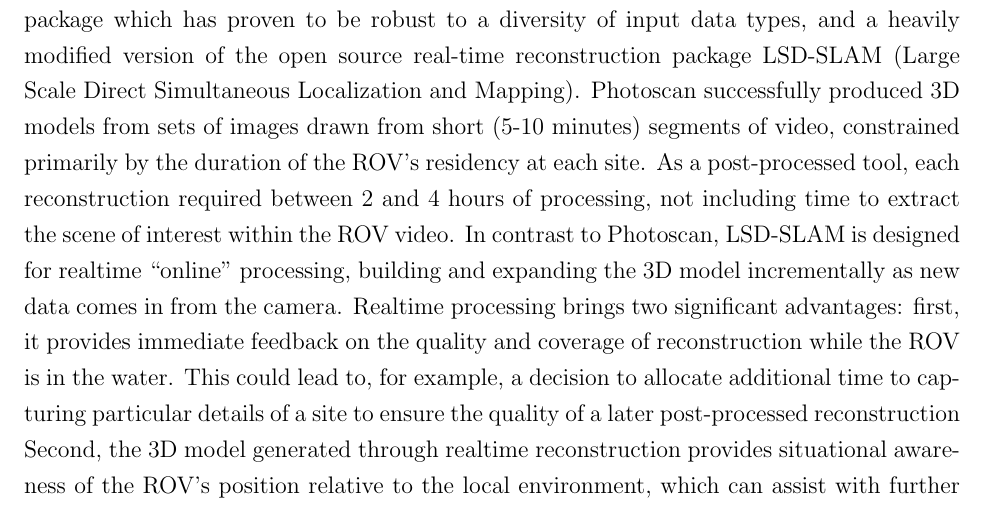
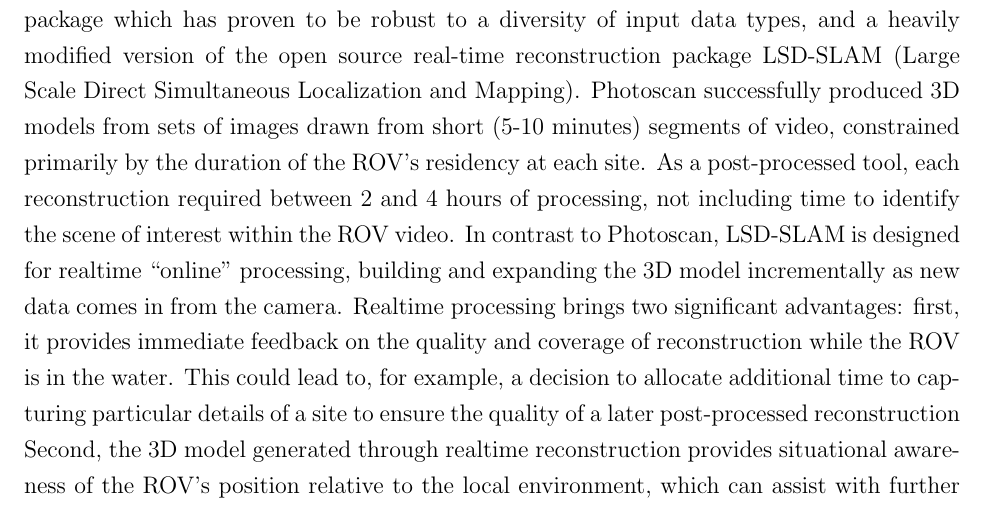
Before and after one commit to NOAA-OER16-3DReconstruction/overleaf-NOAA-OER-final-report, a LaTeX document (noaa_oer_final_report.tex): part of page 2 of 31, cut so that both start at the same text. Compiled offline with pdfLaTeX.

Commit message:
Minor update to abstract.

```diff
--- a/noaa_oer_final_report.tex
+++ b/noaa_oer_final_report.tex
@@ -61,7 +61,7 @@ PI Signature:   \hspace{3in}   Date:  \textbf{30 November 2018}
 
 \subsection*{Abstract}
 
-This project examines the use of photogrammetric 3D reconstruction to build 3D models (point clouds) of scenes observed by the ROV Deep Discoverer (D2) using exclusively the HD main science camera video collected as part of normal ROV operation.   To this end, the project works with archival video from two dives (out of four dives provided by NOAA OER) from expedition \textit{EX1605: Deepwater Exploration of the Marianas} to attempt 3D reconstruction using frames drawn from short segments of each dive.   Reconstruction was attempted with two software tools: Agisoft Photoscan, a commercial, post-processed reconstruction package which has proven to be robust to a diversity of input data types, and a heavily modified version of the open source real-time reconstruction package LSD-SLAM (Large Scale Direct Simultaneous Localization and Mapping).   Photoscan successfully produced 3D models from sets of images drawn from short (5-10 minutes) segments of video, constrained primarily by the duration of the ROV's residency at each site.    As a post-processed tool, each reconstruction required between 2 and 4 hours of processing, not including time to extract the scene of interest within the ROV video.  In contrast to Photoscan, LSD-SLAM is designed for realtime ``online'' processing, building and expanding the 3D model incrementally as new data comes in from the camera.    Realtime processing brings two significant advantages:   first, it provides immediate feedback on the quality and coverage of reconstruction while the ROV is in the water.   This could lead to, for example, a decision to allocate additional time to capturing particular details of a site to ensure the quality of a later post-processed reconstruction   Second, the 3D model generated through realtime reconstruction provides situational awareness of the ROV's position relative to the local environment, which can assist with further mission planning.    Despite intensive development to improve the robustness, maintainability and performance of LSD-SLAM, the package was not able to complete a reconstruction of the selected video segments.
+This project examines the use of photogrammetric 3D reconstruction to build 3D models (point clouds) of scenes observed by the ROV Deep Discoverer (D2) using exclusively the HD main science camera video collected as part of normal ROV operation.   To this end, the project works with archival video from two dives (out of four dives provided by NOAA OER) from expedition \textit{EX1605: Deepwater Exploration of the Marianas} to attempt 3D reconstruction using frames drawn from short segments of each dive.   Reconstruction was attempted with two software tools: Agisoft Photoscan, a commercial, post-processed reconstruction package which has proven to be robust to a diversity of input data types, and a heavily modified version of the open source real-time reconstruction package LSD-SLAM (Large Scale Direct Simultaneous Localization and Mapping).   Photoscan successfully produced 3D models from sets of images drawn from short (5-10 minutes) segments of video, constrained primarily by the duration of the ROV's residency at each site.    As a post-processed tool, each reconstruction required between 2 and 4 hours of processing, not including time to identify the scene of interest within the ROV video.  In contrast to Photoscan, LSD-SLAM is designed for realtime ``online'' processing, building and expanding the 3D model incrementally as new data comes in from the camera.    Realtime processing brings two significant advantages:   first, it provides immediate feedback on the quality and coverage of reconstruction while the ROV is in the water.   This could lead to, for example, a decision to allocate additional time to capturing particular details of a site to ensure the quality of a later post-processed reconstruction   Second, the 3D model generated through realtime reconstruction provides situational awareness of the ROV's position relative to the local environment, which can assist with further mission planning.    Despite intensive development to improve the robustness, maintainability and performance of LSD-SLAM, the package was not able to complete a reconstruction of the selected video segments.
 
 \section{Summary}
 
```
